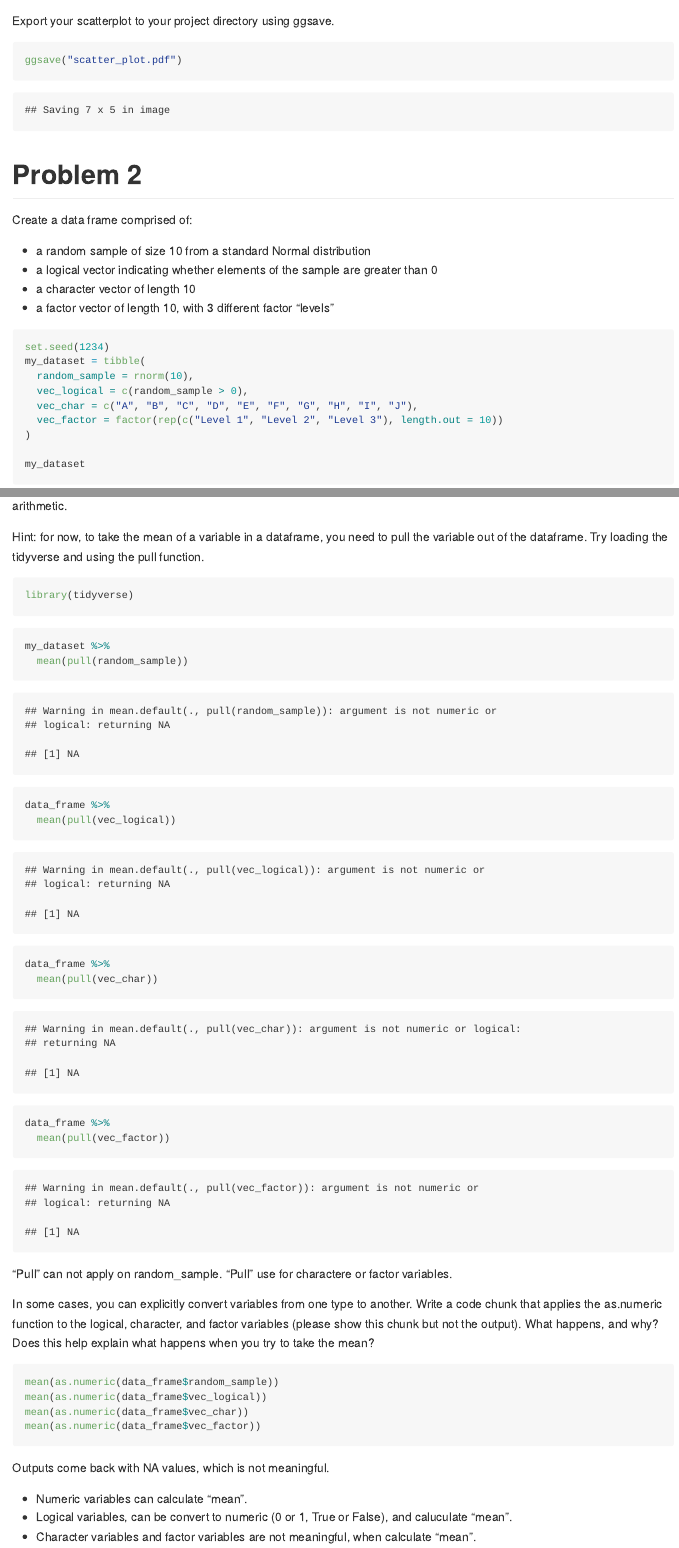
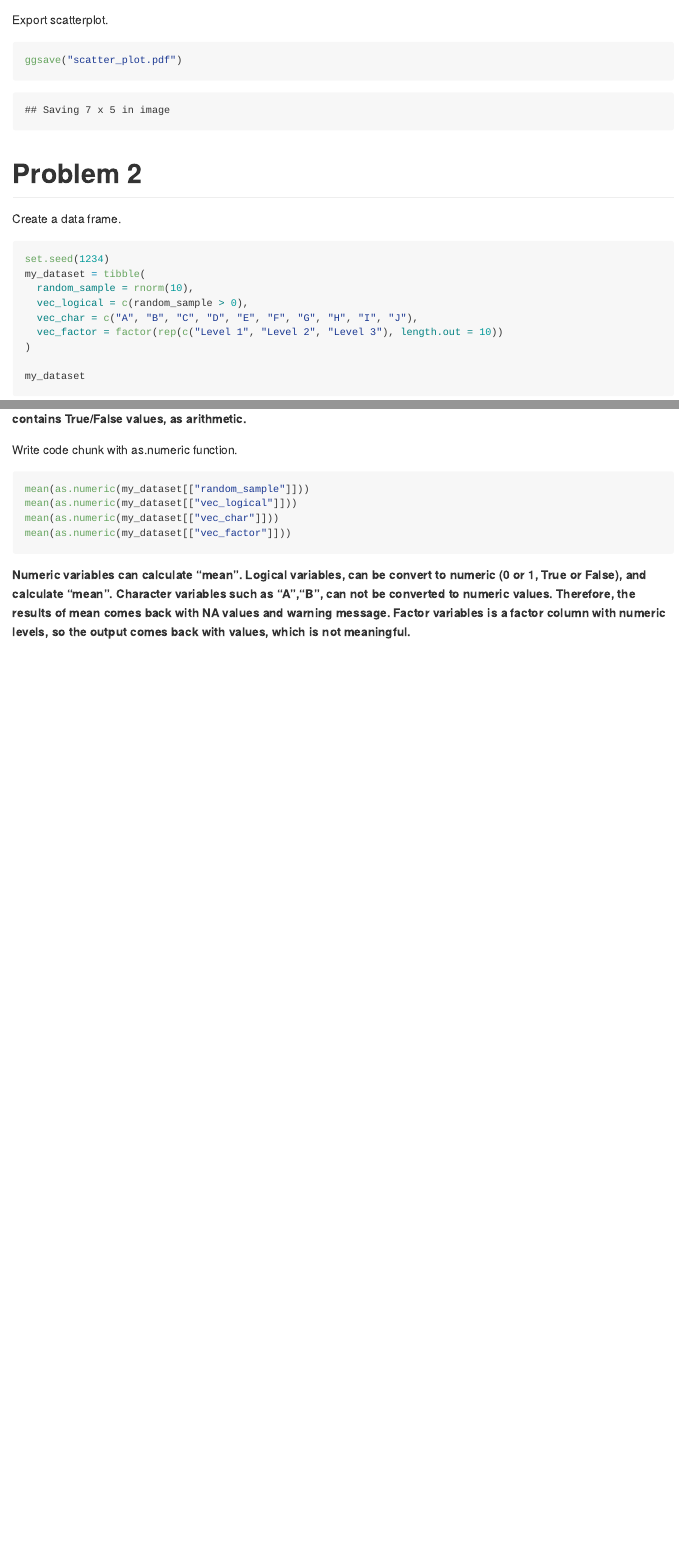
Before and after one commit to xz3173/p8105_hw1_xz3173, an R Markdown document (p8105_hw1_xz3173.Rmd): the page in a window 1100 px wide, from 3850 px down before the commit and from 3980 px down after it, and a second part further down, joined at a grey line. The pictures show the output file p8105_hw1_xz3173.md that the author committed with the source, drawn offline in the style of GitHub.

Commit message:
Write patterns of scatterplot.

````diff
--- a/p8105_hw1_xz3173.Rmd
+++ b/p8105_hw1_xz3173.Rmd
@@ -80,4 +78,4 @@ Describe patterns that are apparent in this plot.
-Export your scatterplot to your project directory using ggsave.
+Export scatterplot.
 
 ```{r}
 ggsave("scatter_plot.pdf")
@@ -87,14 +85,7 @@ ggsave("scatter_plot.pdf")
 
 # Problem 2
 
-Create a data frame comprised of:
-
-* a random sample of size 10 from a standard Normal distribution
-* a logical vector indicating whether elements of the sample are greater than 0
-* a character vector of length 10
-* a factor vector of length 10, with 3 different factor "levels"
-
-
+Create a data frame.
 
 ```{r}
 set.seed(1234)
@@ -127,49 +129,14 @@ Vec_logical is classified as logical vector, which contains True/Falswe values,
-Hint: for now, to take the mean of a variable in a dataframe, you need to pull the variable out of the dataframe. Try loading the tidyverse and using the pull function.
-
-```{r}
-library(tidyverse)
-```
-
-
-```{r}
-my_dataset %>%
-  mean(pull(random_sample))
-```
-
-```{r}
-data_frame %>%
-  mean(pull(vec_logical))
-```
-
-```{r}
-data_frame %>%
-  mean(pull(vec_char))
-```
+**" Mean" works on Random_sample and vec_logical, do not work on vec_char and vec_factor. "Mean" use for numeric variables. Random_sample is classified as numeric. Vec_logical is classified as logical vector, which contains True/False values, as arithmetic.**
 
 
 
-```{r}
-data_frame %>%
-  mean(pull(vec_factor))
+Write code chunk with as.numeric function.
+
+```{r, eval = FALSE, message = FALSE}
+mean(as.numeric(my_dataset[["random_sample"]]))
+mean(as.numeric(my_dataset[["vec_logical"]]))
+mean(as.numeric(my_dataset[["vec_char"]]))
+mean(as.numeric(my_dataset[["vec_factor"]]))
 ```
 
-
-"Pull" can not apply on random_sample.
-"Pull" use for charactere or factor variables.
-
-
-In some cases, you can explicitly convert variables from one type to another. Write a code chunk that applies the as.numeric function to the logical, character, and factor variables (please show this chunk but not the output). What happens, and why? Does this help explain what happens when you try to take the mean?
-
-
-```{r, eval = FALSE, message = FALSE}
-mean(as.numeric(data_frame$random_sample))
-mean(as.numeric(data_frame$vec_logical))
-mean(as.numeric(data_frame$vec_char))
-mean(as.numeric(data_frame$vec_factor))
-```
-
-Outputs come back with NA values, which is not meaningful.
-
-* Numeric variables can calculate "mean".
-* Logical variables, can be convert to numeric (0 or 1, True or False), and caluculate "mean".
-* Character variables and factor variables are not meaningful, when calculate "mean".
+**Numeric variables can calculate "mean". Logical variables, can be convert to numeric (0 or 1, True or False), and calculate "mean". Character variables such as "A","B", can not be converted to numeric values. Therefore, the results of mean comes back with NA values and warning message. Factor variables is a factor column with numeric levels, so the output comes back with values, which is not meaningful.**
````
Also changed, not shown: p8105_hw1_xz3173.md, scatter_plot.pdf, p8105_hw1_xz3173.Rmd (37 more changed lines).
